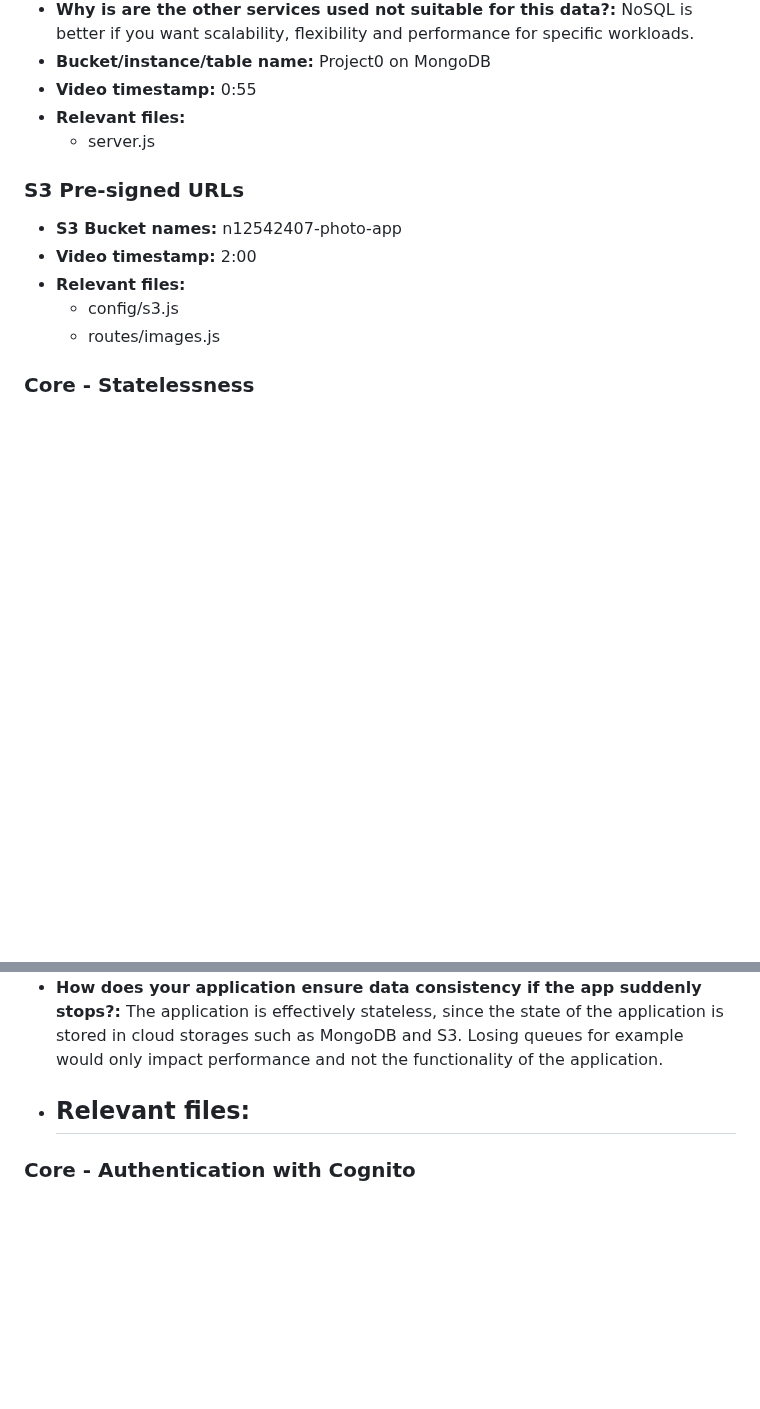
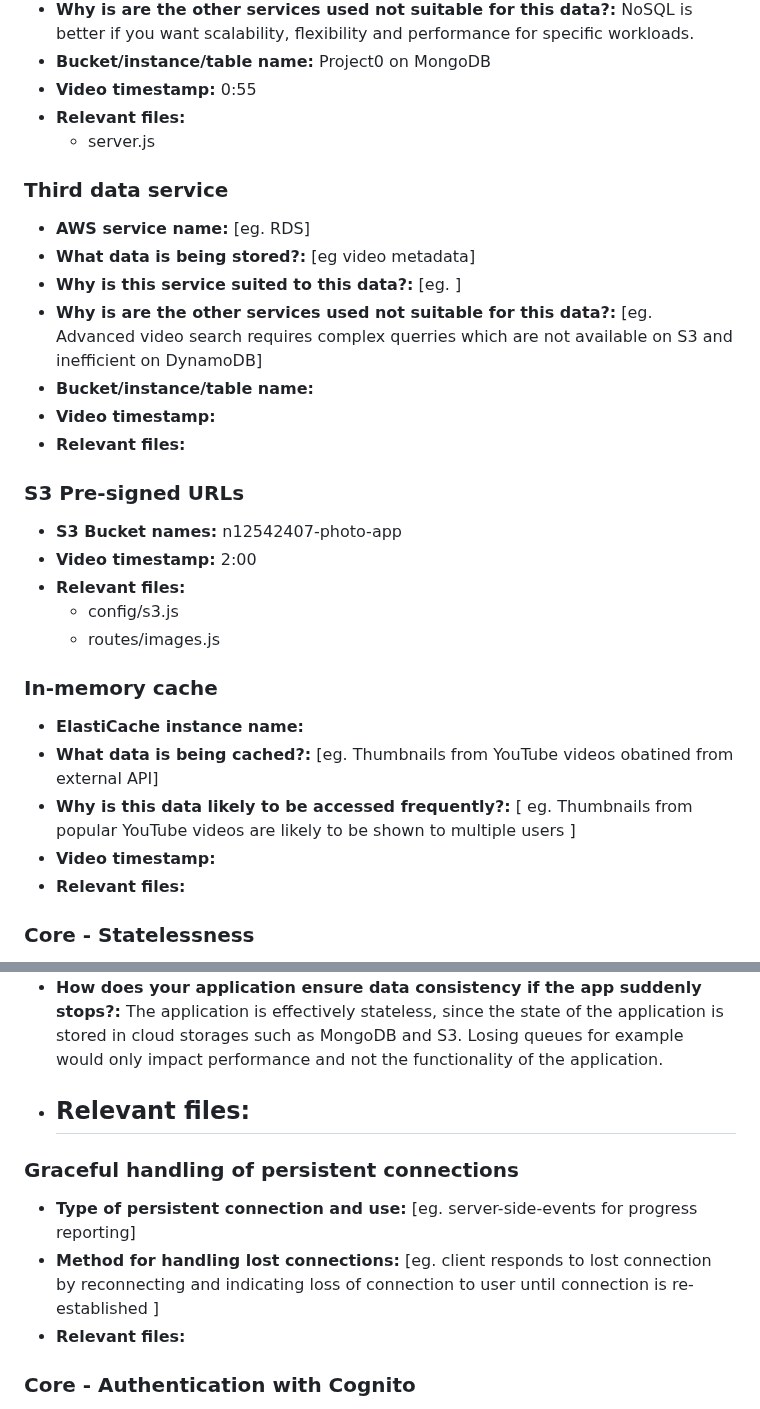
Before and after one commit to helenebech/photo-app, a Markdown page: A2_response_to_criteria.md, 2 parts joined by grey strips. Drawn GitHub-style; blank space fills up the shorter version.

```diff
--- a/A2_response_to_criteria.md
+++ b/A2_response_to_criteria.md
@@ -47,6 +47,15 @@ Overview
 - **Relevant files:**
     - server.js
 
+### Third data service
+
+- **AWS service name:**  [eg. RDS]
+- **What data is being stored?:** [eg video metadata]
+- **Why is this service suited to this data?:** [eg. ]
+- **Why is are the other services used not suitable for this data?:** [eg. Advanced video search requires complex querries which are not available on S3 and inefficient on DynamoDB]
+- **Bucket/instance/table name:**
+- **Video timestamp:**
+- **Relevant files:**
 
 ### S3 Pre-signed URLs
 
@@ -56,6 +65,14 @@ Overview
     - config/s3.js
     - routes/images.js
 
+### In-memory cache
+
+- **ElastiCache instance name:**
+- **What data is being cached?:** [eg. Thumbnails from YouTube videos obatined from external API]
+- **Why is this data likely to be accessed frequently?:** [ eg. Thumbnails from popular YouTube videos are likely to be shown to multiple users ]
+- **Video timestamp:**
+- **Relevant files:**
+
 ### Core - Statelessness
 
 - **What data is stored within your application that is not stored in cloud data services?:** We have queues for uplaoding pictures that are stored locally and short-lived access tokens.
@@ -63,6 +80,12 @@ Overview
 - **How does your application ensure data consistency if the app suddenly stops?:** The application is effectively stateless, since the state of the application is stored in cloud storages such as MongoDB and S3. Losing queues for example would only impact performance and not the functionality of the application.
 - **Relevant files:**
     -
+
+### Graceful handling of persistent connections
+
+- **Type of persistent connection and use:** [eg. server-side-events for progress reporting]
+- **Method for handling lost connections:** [eg. client responds to lost connection by reconnecting and indicating loss of connection to user until connection is re-established ]
+- **Relevant files:**
 
 ### Core - Authentication with Cognito
 
```
Also changed, not shown: other parts of A2_response_to_criteria.md (+43 -0 lines).
